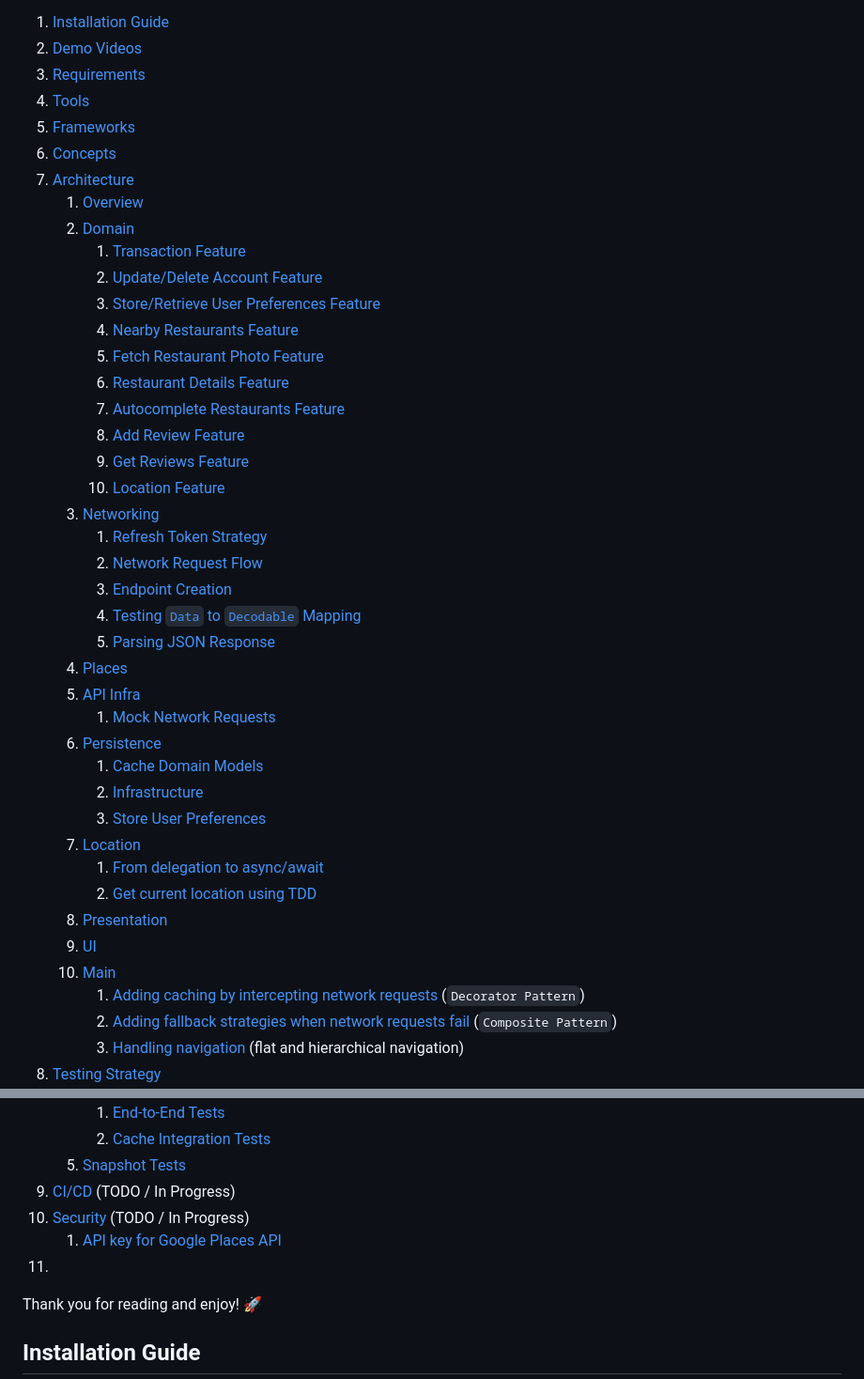
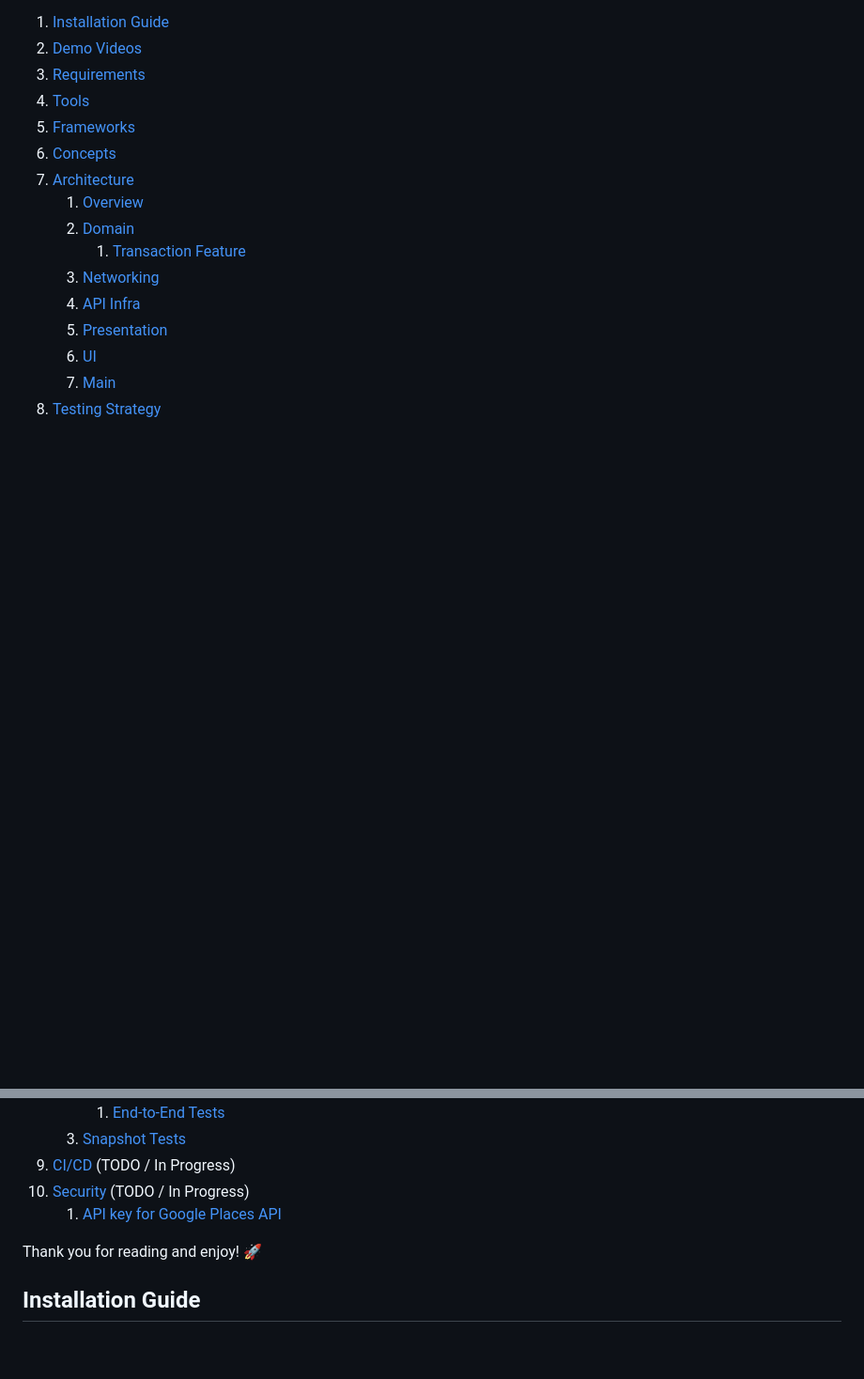
Before and after one commit to abdahad1996/WorldOfPAYBACK, a Markdown page: README.md, 2 parts joined by grey strips. Shown at 94% size. Drawn GitHub-style; blank space fills up the shorter version.

```diff
--- a/README.md
+++ b/README.md
@@ -16,35 +16,9 @@
     1. [Overview](./Readme_Sections/Architecture/Architecture.md#overview)
     2. [Domain](./Readme_Sections/Architecture/Architecture.md#domain)
         1. [Transaction Feature](./Readme_Sections/Architecture/Architecture.md#1-user-session-feature)
-        2. [Update/Delete Account Feature](./Readme_Sections/Architecture/Architecture.md#2-updatedelete-account-feature)
-        3. [Store/Retrieve User Preferences Feature](./Readme_Sections/Architecture/Architecture.md#3-storeretrieve-user-preferences-feature)
-        4. [Nearby Restaurants Feature](./Readme_Sections/Architecture/Architecture.md#4-nearby-restaurants-feature)
-        5. [Fetch Restaurant Photo Feature](./Readme_Sections/Architecture/Architecture.md#5-fetch-restaurant-photo-feature)
-        6. [Restaurant Details Feature](./Readme_Sections/Architecture/Architecture.md#6-restaurant-details-feature)
-        7. [Autocomplete Restaurants Feature](./Readme_Sections/Architecture/Architecture.md#7-autocomplete-restaurants-feature)
-        8. [Add Review Feature](./Readme_Sections/Architecture/Architecture.md#8-add-review-feature)
-        9. [Get Reviews Feature](./Readme_Sections/Architecture/Architecture.md#9-get-reviews-feature)
-        10. [Location Feature](./Readme_Sections/Architecture/Architecture.md#10-location-feature)
     3. [Networking](./Readme_Sections/Architecture/Architecture.md#networking)
-        1. [Refresh Token Strategy](./Readme_Sections/Architecture/Architecture.md#1-refresh-token-strategy)
-        2. [Network Request Flow](./Readme_Sections/Architecture/Architecture.md#2-network-request-flow)
-        3. [Endpoint Creation](./Readme_Sections/Architecture/Architecture.md#3-endpoint-creation)
-        4. [Testing `Data` to `Decodable` Mapping](./Readme_Sections/Architecture/Architecture.md#4-testing-data-to-decodable-mapping)
-        5. [Parsing JSON Response](./Readme_Sections/Architecture/Architecture.md#5-parsing-json-response)
-    4. [Places](./Readme_Sections/Architecture/Architecture.md#places)
-    5. [API Infra](./Readme_Sections/Architecture/Architecture.md#api-infra)
-        1. [Mock Network Requests](./Readme_Sections/Architecture/Architecture.md#mock-network-requests)
-    6. [Persistence](./Readme_Sections/Architecture/Architecture.md#persistence)
-        1. [Cache Domain Models](./Readme_Sections/Architecture/Architecture.md#cache-domain-models)
-        2. [Infrastructure](./Readme_Sections/Architecture/Architecture.md#infrastructure)
-        3. [Store User Preferences](./Readme_Sections/Architecture/Architecture.md#store-user-preferences)
-    7. [Location](./Readme_Sections/Architecture/Architecture.md#location)
-        1. [From delegation to async/await](./Readme_Sections/Architecture/Architecture.md#from-delegation-to-asyncawait)
-        2. [Get current location using TDD](./Readme_Sections/Architecture/Architecture.md#get-current-location-using-tdd)
-    8. [Presentation](./Readme_Sections/Architecture/Architecture.md#presentation)
-    9. [UI](./Readme_Sections/Architecture/Architecture.md#ui)
-    10. [Main](./Readme_Sections/Architecture/Architecture.md#main)
-        1. [Adding caching by intercepting network requests](./Readme_Sections/Architecture/Architecture.md#adding-caching-by-intercepting-network-requests) (`Decorator Pattern`)
-        2. [Adding fallback strategies when network requests fail](./Readme_Sections/Architecture/Architecture.md#adding-fallback-strategies-when-network-requests-fail) (`Composite Pattern`)
-        3. [Handling navigation](./Readme_Sections/Architecture/Architecture.md#handling-navigation) (flat and hierarchical navigation)
+    4. [API Infra](./Readme_Sections/Architecture/Architecture.md#api-infra)
+    5. [Presentation](./Readme_Sections/Architecture/Architecture.md#presentation)
+    6. [UI](./Readme_Sections/Architecture/Architecture.md#ui)
+    7. [Main](./Readme_Sections/Architecture/Architecture.md#main)
 8. [Testing Strategy](./Readme_Sections/Testing_Strategy/Testing_Strategy.md#testing-strategy)
@@ -55,10 +27,8 @@
         1. [End-to-End Tests](./Readme_Sections/Testing_Strategy/Testing_Strategy.md#end-to-end-tests)
-        2. [Cache Integration Tests](./Readme_Sections/Testing_Strategy/Testing_Strategy.md#cache-integration-tests)
-    5. [Snapshot Tests](./Readme_Sections/Testing_Strategy/Testing_Strategy.md#snapshot-tests)
+    3. [Snapshot Tests](./Readme_Sections/Testing_Strategy/Testing_Strategy.md#snapshot-tests)
 9. [CI/CD](./Readme_Sections/CI_Security.md#cicd) (TODO / In Progress)
 10. [Security](./Readme_Sections/CI_Security.md#security) (TODO / In Progress)
     1. [API key for Google Places API](./Readme_Sections/CI_Security.md#api-key-for-google-places-api)
-11.
 
 
 Thank you for reading and enjoy! 🚀
```
Also changed, not shown: other parts of README.md (+2 -4 lines).
